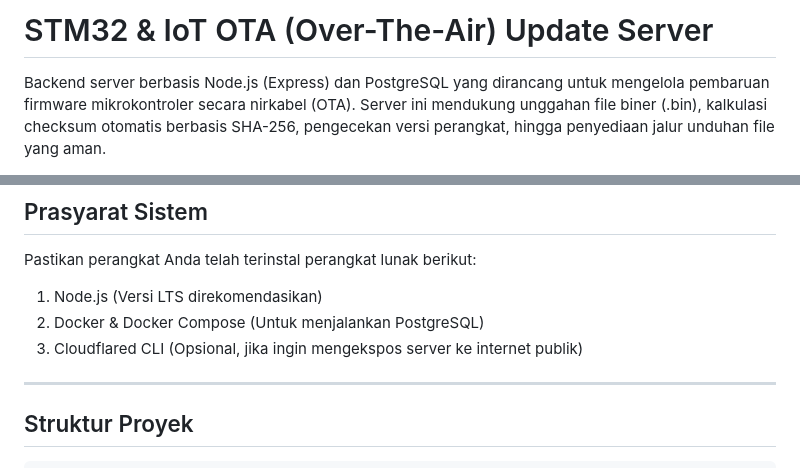
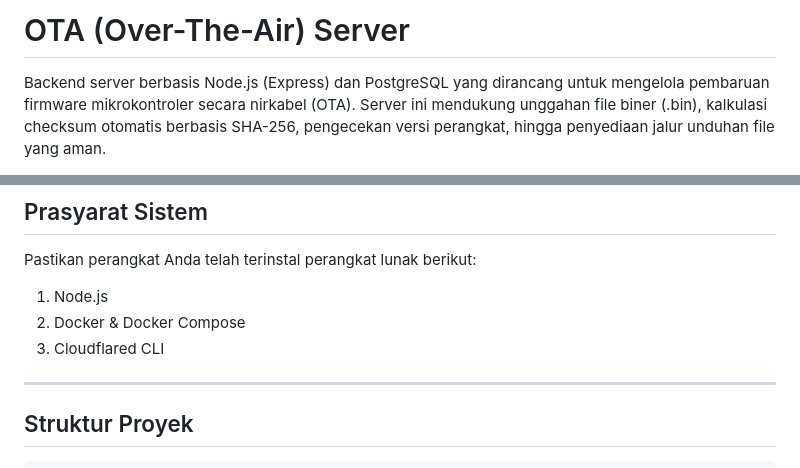
Before and after one commit to dst0x/dstx-demo-dashboard-ota-server, a Markdown page: README.md, 2 parts joined by grey strips. Rendered like a GitHub page.

```diff
--- a/README.md
+++ b/README.md
@@ -1,4 +1,4 @@
-# STM32 & IoT OTA (Over-The-Air) Update Server
+# OTA (Over-The-Air) Server
 
 Backend server berbasis Node.js (Express) dan PostgreSQL yang dirancang untuk mengelola pembaruan firmware mikrokontroler secara nirkabel (OTA). Server ini mendukung unggahan file biner (.bin), kalkulasi checksum otomatis berbasis SHA-256, pengecekan versi perangkat, hingga penyediaan jalur unduhan file yang aman.
 
@@ -18,9 +18,9 @@ Backend server berbasis Node.js (Express) dan PostgreSQL yang dirancang untuk me
 
 Pastikan perangkat Anda telah terinstal perangkat lunak berikut:
 
-1. Node.js (Versi LTS direkomendasikan)
-2. Docker & Docker Compose (Untuk menjalankan PostgreSQL)
-3. Cloudflared CLI (Opsional, jika ingin mengekspos server ke internet publik)
+1. Node.js
+2. Docker & Docker Compose
+3. Cloudflared CLI
 
 ---
 
```
Also changed, not shown: other parts of README.md (+71 -0 lines).
